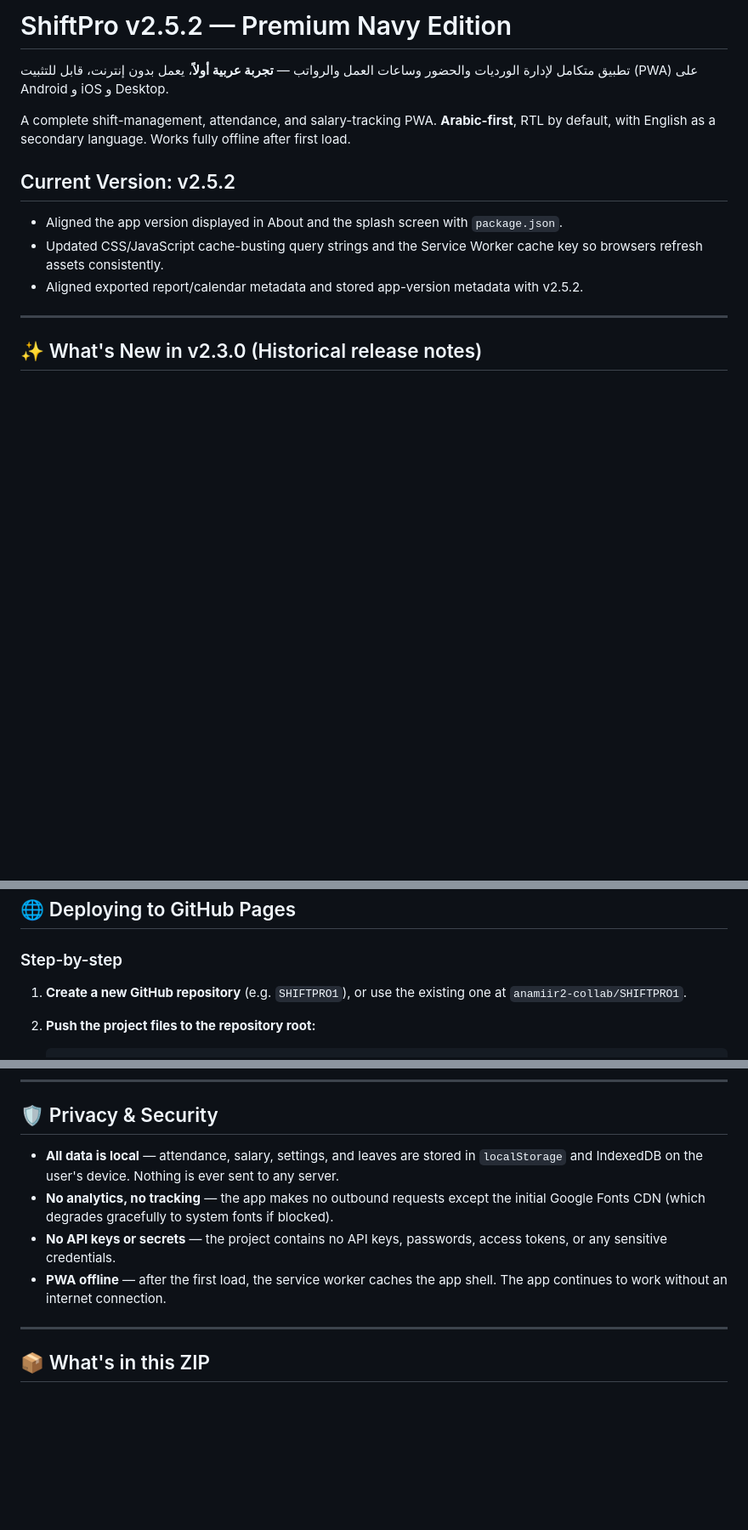
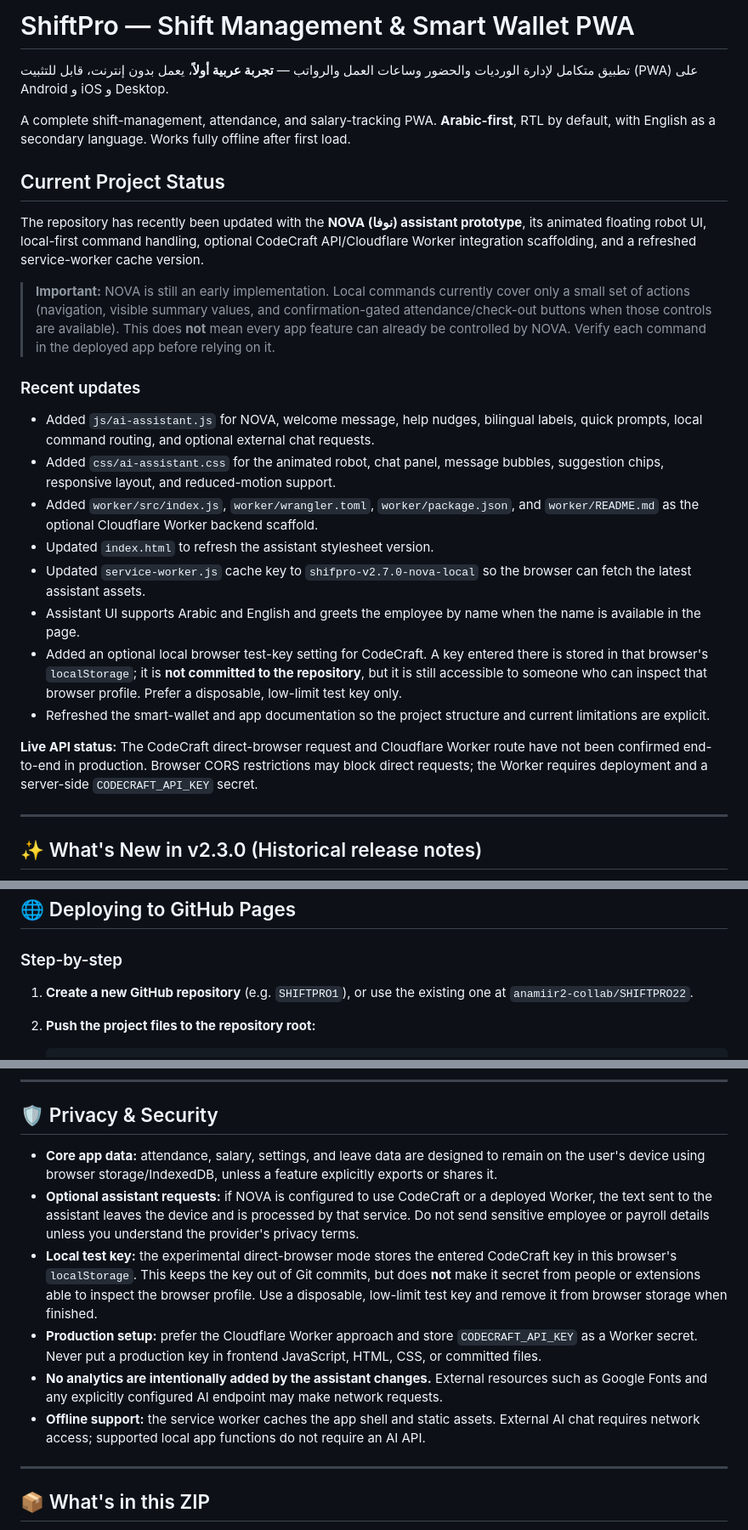
Before and after one commit to anamiir2-collab/SHIFTPRO22, a Markdown page: README.md, 3 parts joined by grey strips. Shown at 85% size. Rendered like a GitHub page; blank space fills up the shorter version.

Commit message:
Document NOVA assistant, recent files, smart wallet, and roadmap

````diff
--- a/README.md
+++ b/README.md
@@ -1,14 +1,26 @@
-# ShiftPro v2.5.2 — Premium Navy Edition
+# ShiftPro — Shift Management & Smart Wallet PWA
 
 تطبيق متكامل لإدارة الورديات والحضور وساعات العمل والرواتب — **تجربة عربية أولاً**، يعمل بدون إنترنت، قابل للتثبيت (PWA) على Android و iOS و Desktop.
 
 A complete shift-management, attendance, and salary-tracking PWA. **Arabic-first**, RTL by default, with English as a secondary language. Works fully offline after first load.
 
-## Current Version: v2.5.2
+## Current Project Status
 
-- Aligned the app version displayed in About and the splash screen with `package.json`.
-- Updated CSS/JavaScript cache-busting query strings and the Service Worker cache key so browsers refresh assets consistently.
-- Aligned exported report/calendar metadata and stored app-version metadata with v2.5.2.
+The repository has recently been updated with the **NOVA (نوفا) assistant prototype**, its animated floating robot UI, local-first command handling, optional CodeCraft API/Cloudflare Worker integration scaffolding, and a refreshed service-worker cache version.
+
+> **Important:** NOVA is still an early implementation. Local commands currently cover only a small set of actions (navigation, visible summary values, and confirmation-gated attendance/check-out buttons when those controls are available). This does **not** mean every app feature can already be controlled by NOVA. Verify each command in the deployed app before relying on it.
+
+### Recent updates
+- Added `js/ai-assistant.js` for NOVA, welcome message, help nudges, bilingual labels, quick prompts, local command routing, and optional external chat requests.
+- Added `css/ai-assistant.css` for the animated robot, chat panel, message bubbles, suggestion chips, responsive layout, and reduced-motion support.
+- Added `worker/src/index.js`, `worker/wrangler.toml`, `worker/package.json`, and `worker/README.md` as the optional Cloudflare Worker backend scaffold.
+- Updated `index.html` to refresh the assistant stylesheet version.
+- Updated `service-worker.js` cache key to `shifpro-v2.7.0-nova-local` so the browser can fetch the latest assistant assets.
+- Assistant UI supports Arabic and English and greets the employee by name when the name is available in the page.
+- Added an optional local browser test-key setting for CodeCraft. A key entered there is stored in that browser's `localStorage`; it is **not committed to the repository**, but it is still accessible to someone who can inspect that browser profile. Prefer a disposable, low-limit test key only.
+- Refreshed the smart-wallet and app documentation so the project structure and current limitations are explicit.
+
+**Live API status:** The CodeCraft direct-browser request and Cloudflare Worker route have not been confirmed end-to-end in production. Browser CORS restrictions may block direct requests; the Worker requires deployment and a server-side `CODECRAFT_API_KEY` secret.
 
 ---
 
@@ -172,7 +193,7 @@ You can also just double-click `index.html` to open it via `file://`, but the se
 
 ### Step-by-step
 
-1. **Create a new GitHub repository** (e.g. `SHIFTPRO1`), or use the existing one at `anamiir2-collab/SHIFTPRO1`.
+1. **Create a new GitHub repository** (e.g. `SHIFTPRO1`), or use the existing one at `anamiir2-collab/SHIFTPRO22`.
 
 2. **Push the project files to the repository root:**
    ```bash
@@ -221,10 +242,12 @@ After deploying, verify these flows:
 
 ## 🛡️ Privacy & Security
 
-- **All data is local** — attendance, salary, settings, and leaves are stored in `localStorage` and IndexedDB on the user's device. Nothing is ever sent to any server.
-- **No analytics, no tracking** — the app makes no outbound requests except the initial Google Fonts CDN (which degrades gracefully to system fonts if blocked).
-- **No API keys or secrets** — the project contains no API keys, passwords, access tokens, or any sensitive credentials.
-- **PWA offline** — after the first load, the service worker caches the app shell. The app continues to work without an internet connection.
+- **Core app data:** attendance, salary, settings, and leave data are designed to remain on the user's device using browser storage/IndexedDB, unless a feature explicitly exports or shares it.
+- **Optional assistant requests:** if NOVA is configured to use CodeCraft or a deployed Worker, the text sent to the assistant leaves the device and is processed by that service. Do not send sensitive employee or payroll details unless you understand the provider's privacy terms.
+- **Local test key:** the experimental direct-browser mode stores the entered CodeCraft key in this browser's `localStorage`. This keeps the key out of Git commits, but does **not** make it secret from people or extensions able to inspect the browser profile. Use a disposable, low-limit test key and remove it from browser storage when finished.
+- **Production setup:** prefer the Cloudflare Worker approach and store `CODECRAFT_API_KEY` as a Worker secret. Never put a production key in frontend JavaScript, HTML, CSS, or committed files.
+- **No analytics are intentionally added by the assistant changes.** External resources such as Google Fonts and any explicitly configured AI endpoint may make network requests.
+- **Offline support:** the service worker caches the app shell and static assets. External AI chat requires network access; supported local app functions do not require an AI API.
 
 ---
 
````
Also changed, not shown: other parts of README.md (+14 -5 lines).
